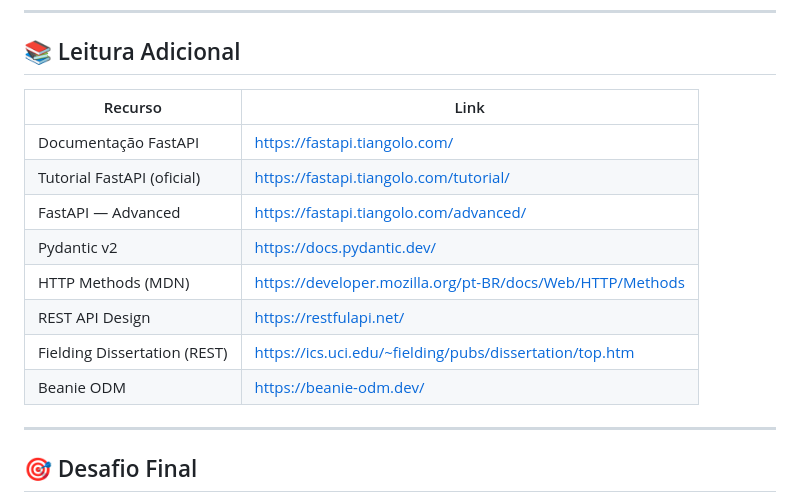
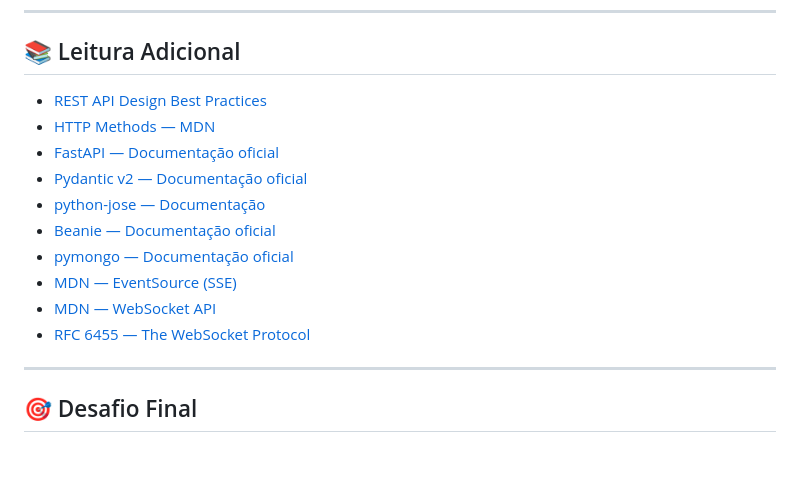
Before and after one commit to Romario17/api-tutorial, a Markdown page: tutorial.md, the part around the change. GitHub-like rendering; blank space fills up the shorter version.

Commit message:
Update additional reading resources in tutorial.md
Replaced old resource links with updated ones for FastAPI, Pydantic, and other related documentation.

```diff
--- a/tutorial.md
+++ b/tutorial.md
@@ -660,17 +660,16 @@ app.add_middleware(
 
 ## 📚 Leitura Adicional
 
-| Recurso                      | Link                                                      |
-| ---------------------------- | --------------------------------------------------------- |
-| Documentação FastAPI         | https://fastapi.tiangolo.com/                             |
-| Tutorial FastAPI (oficial)   | https://fastapi.tiangolo.com/tutorial/                    |
-| FastAPI — Advanced           | https://fastapi.tiangolo.com/advanced/                    |
-| Pydantic v2                  | https://docs.pydantic.dev/                                |
-| HTTP Methods (MDN)           | https://developer.mozilla.org/pt-BR/docs/Web/HTTP/Methods |
-| REST API Design              | https://restfulapi.net/                                   |
-| Fielding Dissertation (REST) | https://ics.uci.edu/~fielding/pubs/dissertation/top.htm   |
-| Beanie ODM                   | https://beanie-odm.dev/                                   |
-
+- [REST API Design Best Practices](https://restfulapi.net/)
+- [HTTP Methods — MDN](https://developer.mozilla.org/pt-BR/docs/Web/HTTP/Methods)
+- [FastAPI — Documentação oficial](https://fastapi.tiangolo.com)
+- [Pydantic v2 — Documentação oficial](https://docs.pydantic.dev/latest/)
+- [python-jose — Documentação](https://python-jose.readthedocs.io)
+- [Beanie — Documentação oficial](https://beanie-odm.dev)
+- [pymongo — Documentação oficial](https://pymongo.readthedocs.io)
+- [MDN — EventSource (SSE)](https://developer.mozilla.org/en-US/docs/Web/API/EventSource)
+- [MDN — WebSocket API](https://developer.mozilla.org/en-US/docs/Web/API/WebSocket)
+- [RFC 6455 — The WebSocket Protocol](https://datatracker.ietf.org/doc/html/rfc6455)
 ---
 
 ## 🎯 Desafio Final
```
